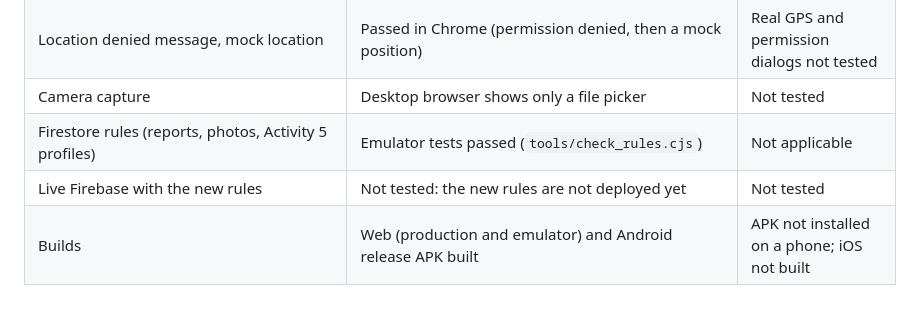
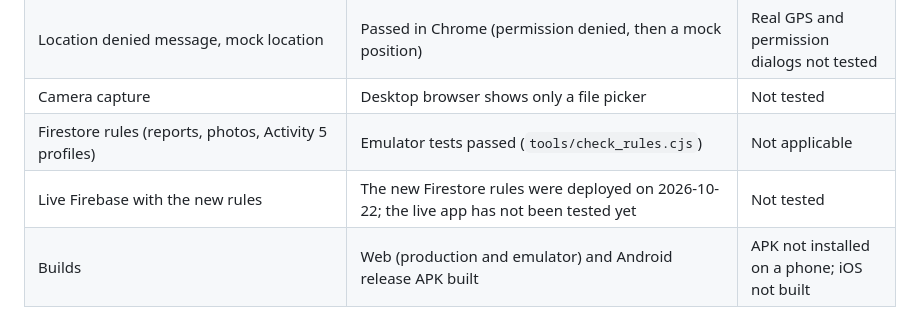
Before and after one commit to andireyes06-maker/quickfix, a Markdown page: README.md, the part around the change. Drawn GitHub-style.

Commit message:
docs: README says the new Firestore rules are deployed but untested live
Co-Authored-By: Claude Sonnet 5.5 <noreply@anthropic.com>

```diff
--- a/README.md
+++ b/README.md
@@ -87,7 +87,7 @@ Never use emulator mode for a production build.
 | Location denied message, mock location | Passed in Chrome (permission denied, then a mock position) | Real GPS and permission dialogs not tested |
 | Camera capture | Desktop browser shows only a file picker | Not tested |
 | Firestore rules (reports, photos, Activity 5 profiles) | Emulator tests passed (`tools/check_rules.cjs`) | Not applicable |
-| Live Firebase with the new rules | Not tested: the new rules are not deployed yet | Not tested |
+| Live Firebase with the new rules | The new Firestore rules were deployed on 2026-10-22; the live app has not been tested yet | Not tested |
 | Builds | Web (production and emulator) and Android release APK built | APK not installed on a phone; iOS not built |
 
 ## Data lifecycle
```
